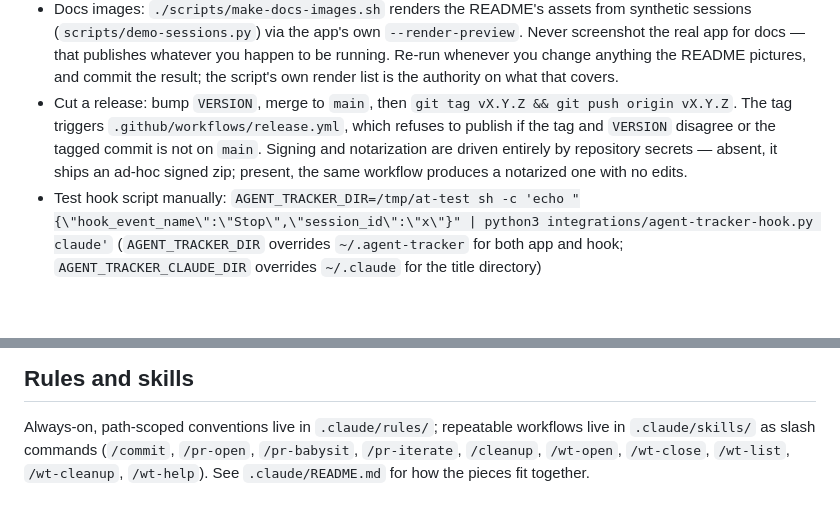
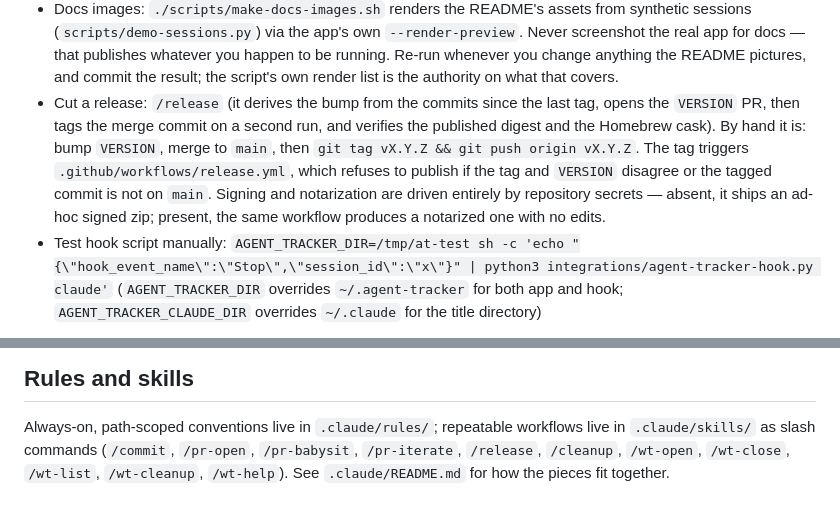
Before and after one commit to ThinkVelta/agent-tracker, a Markdown page: CLAUDE.md, 2 parts joined by grey strips. GitHub-like rendering; blank space fills up the shorter version.

Commit message:
feat(claude): add a /release skill that derives the bump and verifies what shipped
Releasing was a five-step manual procedure in CLAUDE.md whose two easiest
mistakes are picking the wrong bump and forgetting VERSION. It is also the one
procedure where a mistake cannot be taken back: the digest of a rebuilt bundle
differs, watchers are notified at publish, and every installed copy starts
advertising the version through the in-app update check.

The skill derives the bump from the commits since the last tag, and treats the
Conventional Commit type as evidence rather than the verdict: nothing validates
PR titles in CI, and a squash merge takes its subject from the title, so a
mislabelled commit is normal. A major bump is never derived, only ever selected
by the literal word in the argument.

It runs in two halves because the VERSION bump has to land through a PR that a
human merges, and it works out which half it is in from the repo state rather
than from memory, so an interrupted release resumes correctly.

Two checks exist because of things that already went wrong here. It screens the
commit subjects before tagging, because --generate-notes inlines merged PR
titles verbatim into a feed that cannot be corrected afterwards. And it verifies
the published asset against its own advertised digest and the Homebrew cask,
because a wrong sha256 shipped once and the tap step cannot fail the release by
design, so a green run does not mean the cask moved.

Every command in it was run against this repo before committing.

```diff
--- a/CLAUDE.md
+++ b/CLAUDE.md
@@ -52,12 +52,15 @@ rollout files. See README for the full picture.
   whatever you happen to be running. Re-run whenever you change anything the
   README pictures, and commit the result; the script's own render list is the
   authority on what that covers.
-- Cut a release: bump `VERSION`, merge to `main`, then `git tag vX.Y.Z && git
-  push origin vX.Y.Z`. The tag triggers `.github/workflows/release.yml`, which
-  refuses to publish if the tag and `VERSION` disagree or the tagged commit is
-  not on `main`. Signing and notarization are driven entirely by repository
-  secrets — absent, it ships an ad-hoc signed zip; present, the same workflow
-  produces a notarized one with no edits.
+- Cut a release: `/release` (it derives the bump from the commits since the last
+  tag, opens the `VERSION` PR, then tags the merge commit on a second run, and
+  verifies the published digest and the Homebrew cask). By hand it is: bump
+  `VERSION`, merge to `main`, then `git tag vX.Y.Z && git push origin vX.Y.Z`.
+  The tag triggers `.github/workflows/release.yml`, which refuses to publish if
+  the tag and `VERSION` disagree or the tagged commit is not on `main`. Signing
+  and notarization are driven entirely by repository secrets — absent, it ships
+  an ad-hoc signed zip; present, the same workflow produces a notarized one with
+  no edits.
 - Test hook script manually:
   `AGENT_TRACKER_DIR=/tmp/at-test sh -c 'echo "{\"hook_event_name\":\"Stop\",\"session_id\":\"x\"}" | python3 integrations/agent-tracker-hook.py claude'`
   (`AGENT_TRACKER_DIR` overrides `~/.agent-tracker` for both app and hook;
@@ -119,5 +122,5 @@ Still defer — surface it instead of doing it silently — when the change is g
 
 Always-on, path-scoped conventions live in `.claude/rules/`; repeatable workflows live in
 `.claude/skills/` as slash commands (`/commit`, `/pr-open`, `/pr-babysit`, `/pr-iterate`,
-`/cleanup`, `/wt-open`, `/wt-close`, `/wt-list`, `/wt-cleanup`, `/wt-help`). See
+`/release`, `/cleanup`, `/wt-open`, `/wt-close`, `/wt-list`, `/wt-cleanup`, `/wt-help`). See
 `.claude/README.md` for how the pieces fit together.
```
Also changed, not shown: 1 other file.
